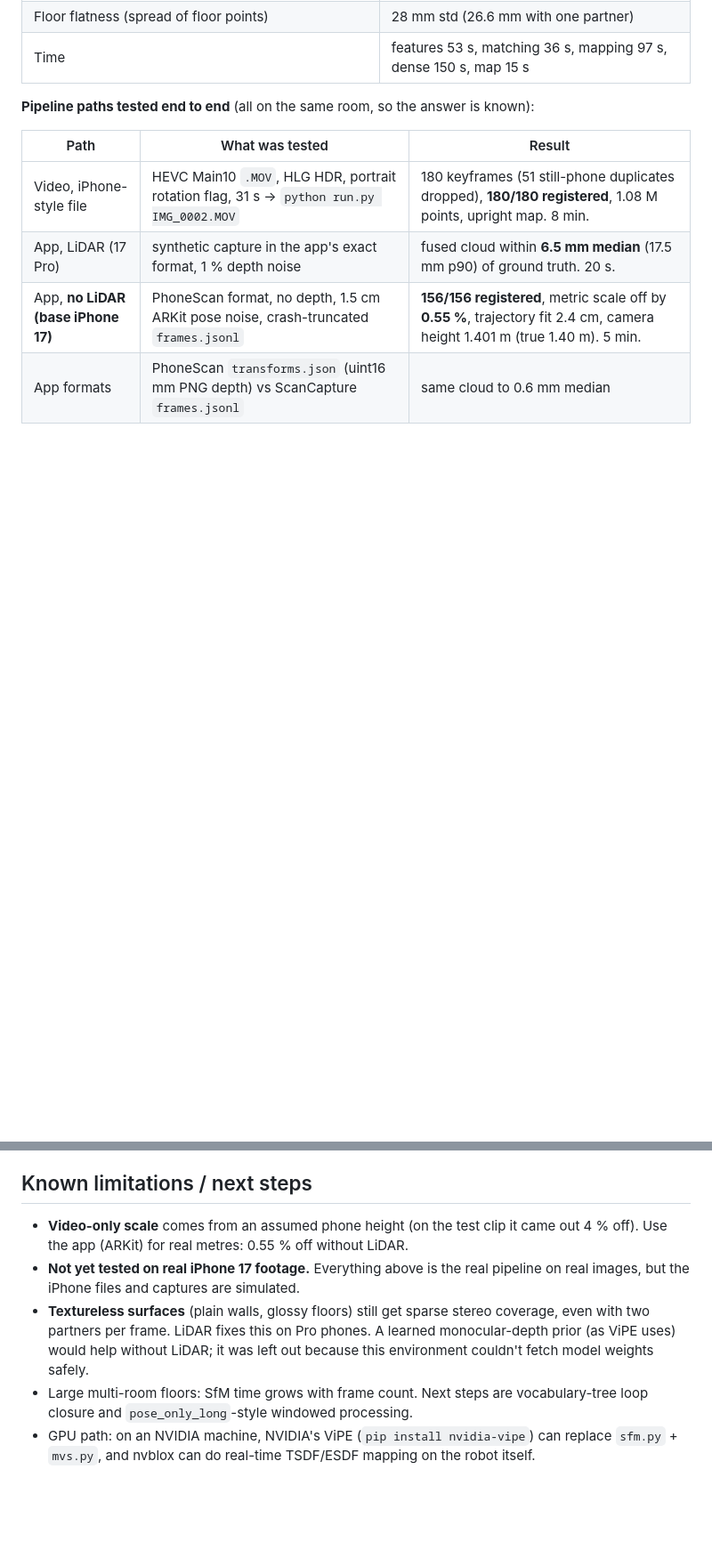
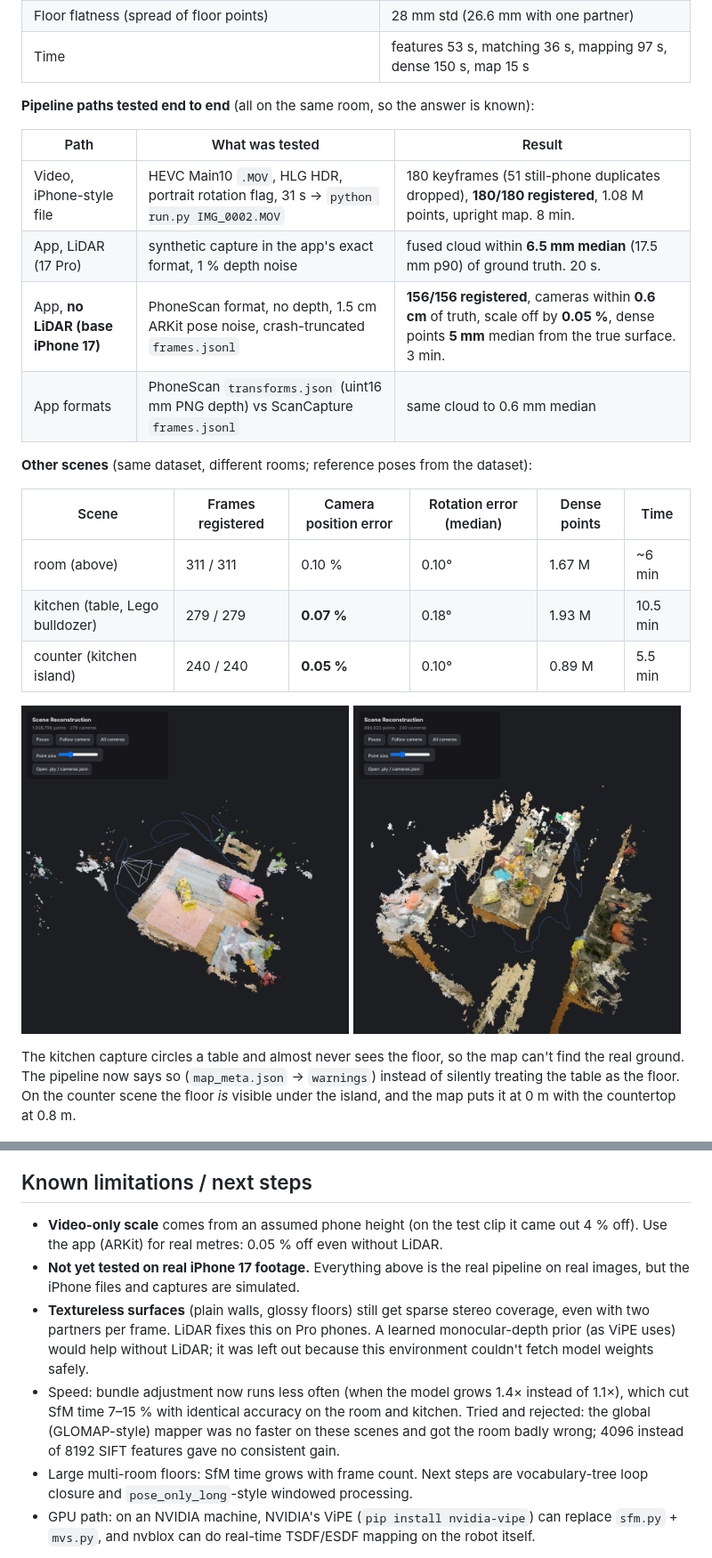
Before and after one commit to allenabraham106/3D-reconstruction-by-iphone, a Markdown page: README.md, 2 parts joined by grey strips. Shown at 89% size. GitHub-like rendering; pictures changed too: docs/img/scene_counter.png (added), docs/img/scene_kitchen.png (added); blank space fills up the shorter version.

```diff
--- a/README.md
+++ b/README.md
@@ -88,8 +88,20 @@ PhoneScan app ──► ingest_arkit.py ─► (LiDAR) fuse depth with ARKit pos
 |---|---|---|
 | Video, iPhone-style file | HEVC Main10 `.MOV`, HLG HDR, portrait rotation flag, 31 s → `python run.py IMG_0002.MOV` | 180 keyframes (51 still-phone duplicates dropped), **180/180 registered**, 1.08 M points, upright map. 8 min. |
 | App, LiDAR (17 Pro) | synthetic capture in the app's exact format, 1 % depth noise | fused cloud within **6.5 mm median** (17.5 mm p90) of ground truth. 20 s. |
-| App, **no LiDAR (base iPhone 17)** | PhoneScan format, no depth, 1.5 cm ARKit pose noise, crash-truncated `frames.jsonl` | **156/156 registered**, metric scale off by **0.55 %**, trajectory fit 2.4 cm, camera height 1.401 m (true 1.40 m). 5 min. |
+| App, **no LiDAR (base iPhone 17)** | PhoneScan format, no depth, 1.5 cm ARKit pose noise, crash-truncated `frames.jsonl` | **156/156 registered**, cameras within **0.6 cm** of truth, scale off by **0.05 %**, dense points **5 mm** median from the true surface. 3 min. |
 | App formats | PhoneScan `transforms.json` (uint16 mm PNG depth) vs ScanCapture `frames.jsonl` | same cloud to 0.6 mm median |
+
+**Other scenes** (same dataset, different rooms; reference poses from the dataset):
+
+| Scene | Frames registered | Camera position error | Rotation error (median) | Dense points | Time |
+|---|---|---|---|---|---|
+| room (above) | 311 / 311 | 0.10 % | 0.10° | 1.67 M | ~6 min |
+| kitchen (table, Lego bulldozer) | 279 / 279 | **0.07 %** | 0.18° | 1.93 M | 10.5 min |
+| counter (kitchen island) | 240 / 240 | **0.05 %** | 0.10° | 0.89 M | 5.5 min |
+
+<img src="docs/img/scene_kitchen.png" width="49%"> <img src="docs/img/scene_counter.png" width="49%">
+
+The kitchen capture circles a table and almost never sees the floor, so the map can't find the real ground. The pipeline now says so (`map_meta.json` → `warnings`) instead of silently treating the table as the floor. On the counter scene the floor *is* visible under the island, and the map puts it at 0 m with the countertop at 0.8 m.
 
 ![iPhone-style video result](docs/img/iphone_style_video.png)
 
@@ -115,8 +127,9 @@ Reproduce: `python tests/eval_poses.py out/<name>/sfm/sparse_best <reference spa
 
 ## Known limitations / next steps
 
-- **Video-only scale** comes from an assumed phone height (on the test clip it came out 4 % off). Use the app (ARKit) for real metres: 0.55 % off without LiDAR.
+- **Video-only scale** comes from an assumed phone height (on the test clip it came out 4 % off). Use the app (ARKit) for real metres: 0.05 % off even without LiDAR.
 - **Not yet tested on real iPhone 17 footage.** Everything above is the real pipeline on real images, but the iPhone files and captures are simulated.
 - **Textureless surfaces** (plain walls, glossy floors) still get sparse stereo coverage, even with two partners per frame. LiDAR fixes this on Pro phones. A learned monocular-depth prior (as ViPE uses) would help without LiDAR; it was left out because this environment couldn't fetch model weights safely.
+- Speed: bundle adjustment now runs less often (when the model grows 1.4× instead of 1.1×), which cut SfM time 7–15 % with identical accuracy on the room and kitchen. Tried and rejected: the global (GLOMAP-style) mapper was no faster on these scenes and got the room badly wrong; 4096 instead of 8192 SIFT features gave no consistent gain.
 - Large multi-room floors: SfM time grows with frame count. Next steps are vocabulary-tree loop closure and `pose_only_long`-style windowed processing.
 - GPU path: on an NVIDIA machine, NVIDIA's ViPE (`pip install nvidia-vipe`) can replace `sfm.py` + `mvs.py`, and nvblox can do real-time TSDF/ESDF mapping on the robot itself.
```
Also changed, not shown: other parts of README.md (+3 -3 lines), 3 other files.
